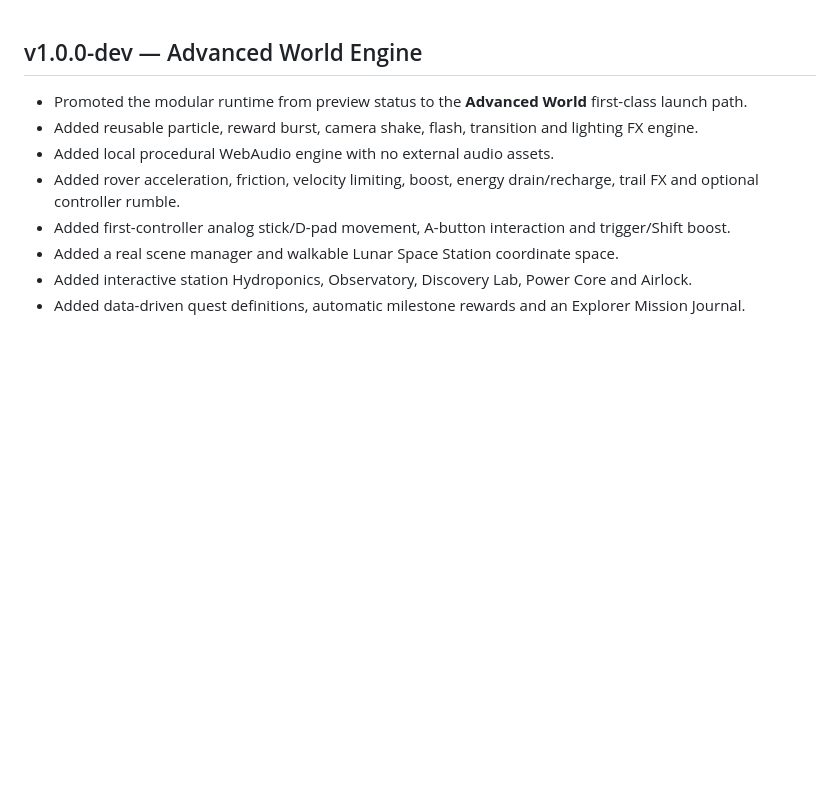
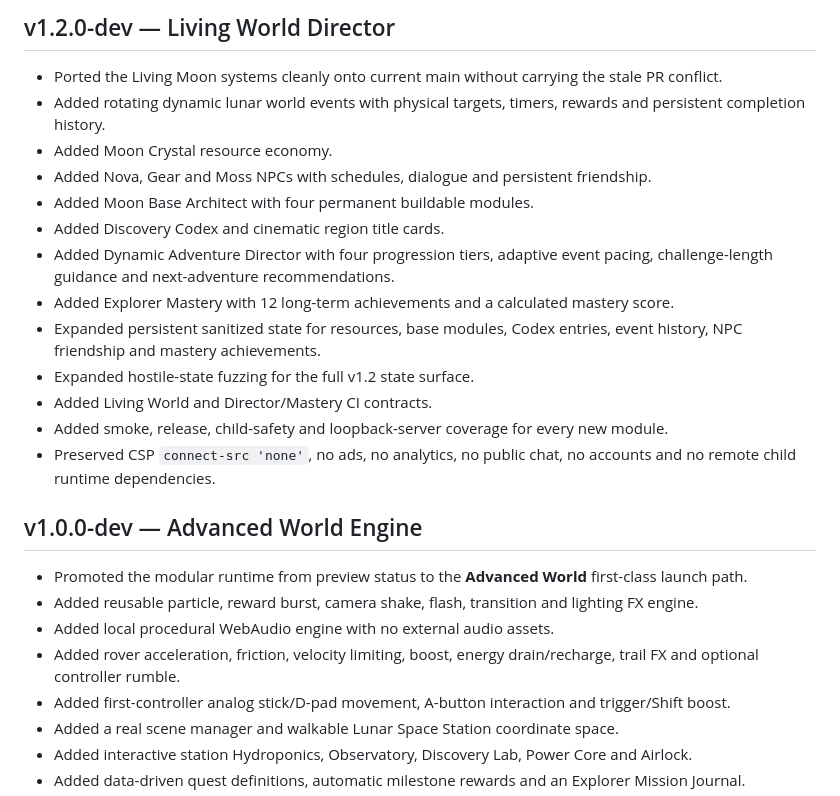
Before and after one commit to DPN-Technology/DreamBound-Adventures, a Markdown page: CHANGELOG.md, the part around the change. Drawn GitHub-style; blank space fills up the shorter version.

Commit message:
docs(v1.2): record Living World Director expansion

```diff
--- a/CHANGELOG.md
+++ b/CHANGELOG.md
@@ -1,3 +1,19 @@
+## v1.2.0-dev — Living World Director
+
+- Ported the Living Moon systems cleanly onto current main without carrying the stale PR conflict.
+- Added rotating dynamic lunar world events with physical targets, timers, rewards and persistent completion history.
+- Added Moon Crystal resource economy.
+- Added Nova, Gear and Moss NPCs with schedules, dialogue and persistent friendship.
+- Added Moon Base Architect with four permanent buildable modules.
+- Added Discovery Codex and cinematic region title cards.
+- Added Dynamic Adventure Director with four progression tiers, adaptive event pacing, challenge-length guidance and next-adventure recommendations.
+- Added Explorer Mastery with 12 long-term achievements and a calculated mastery score.
+- Expanded persistent sanitized state for resources, base modules, Codex entries, event history, NPC friendship and mastery achievements.
+- Expanded hostile-state fuzzing for the full v1.2 state surface.
+- Added Living World and Director/Mastery CI contracts.
+- Added smoke, release, child-safety and loopback-server coverage for every new module.
+- Preserved CSP `connect-src 'none'`, no ads, no analytics, no public chat, no accounts and no remote child runtime dependencies.
+
 ## v1.0.0-dev — Advanced World Engine
 
 - Promoted the modular runtime from preview status to the **Advanced World** first-class launch path.
```
